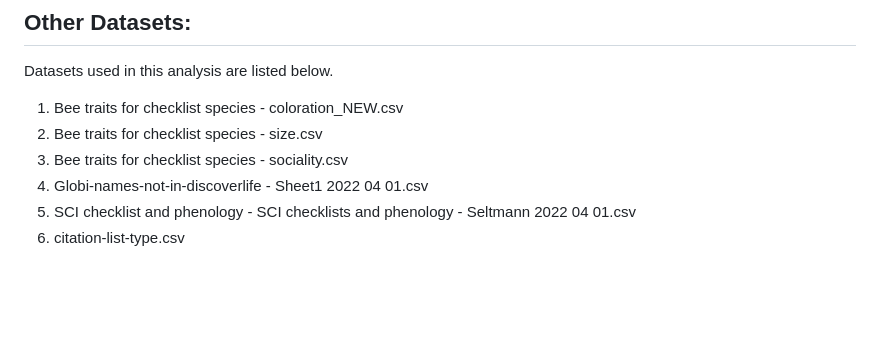
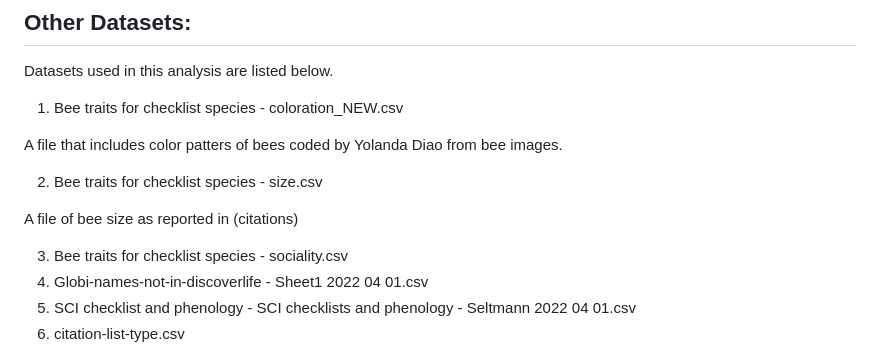
Before and after one commit to lee-michellej/globi_msomAndsciChecklists, a Markdown page: README.md, the part around the change. GitHub-like rendering; blank space fills up the shorter version.

```diff
--- a/README.md
+++ b/README.md
@@ -25,7 +25,13 @@ Data used from the Global Biotic Interactions website are constantly being updat
 Datasets used in this analysis are listed below.
 
 1. Bee traits for checklist species - coloration_NEW.csv
+
+A file that includes color patters of bees coded by Yolanda Diao from bee images.
+
 2. Bee traits for checklist species - size.csv
+
+A file of bee size as reported in (citations)
+
 3. Bee traits for checklist species - sociality.csv
 4. Globi-names-not-in-discoverlife - Sheet1 2022 04 01.csv
 5. SCI checklist and phenology - SCI checklists and phenology - Seltmann 2022 04 01.csv
```
